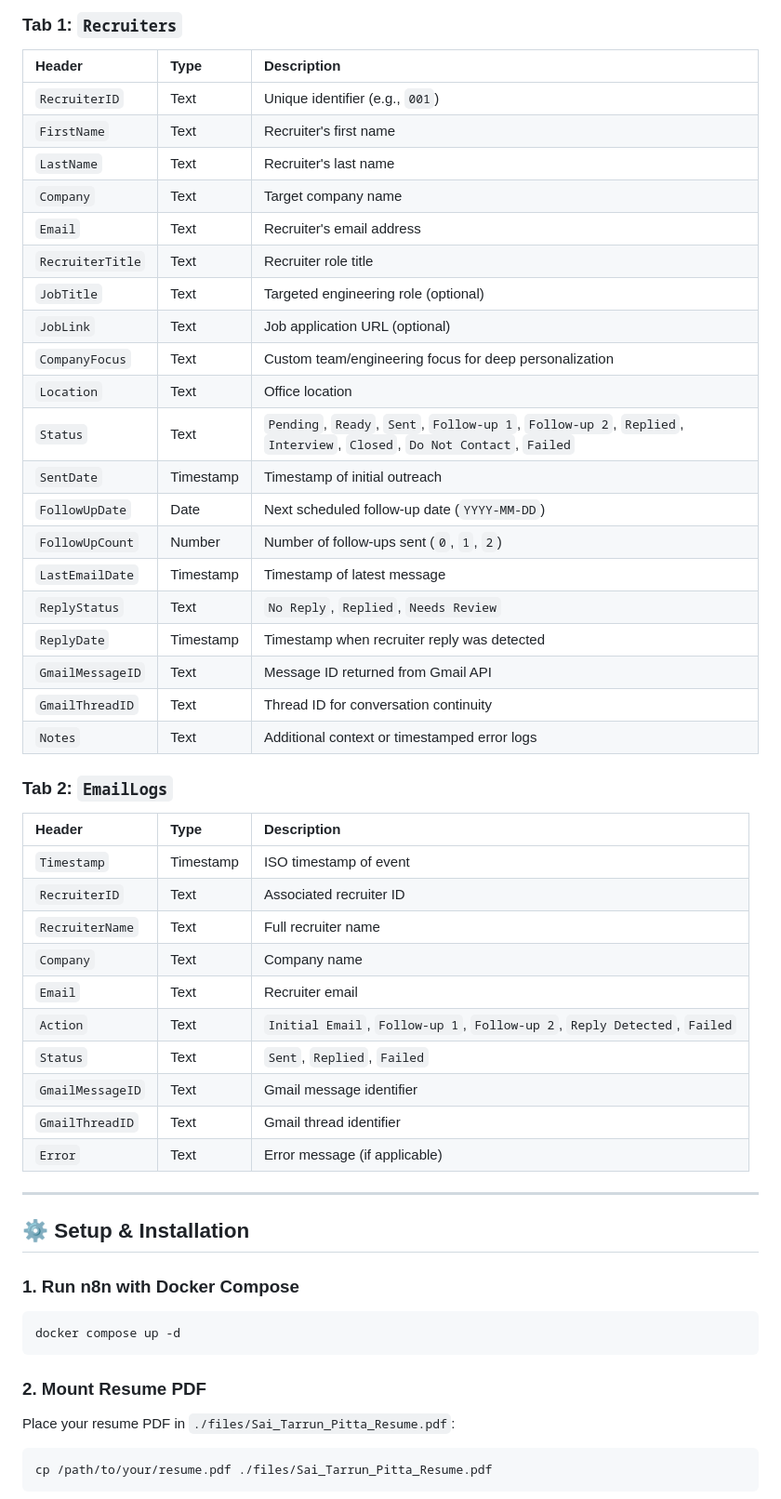
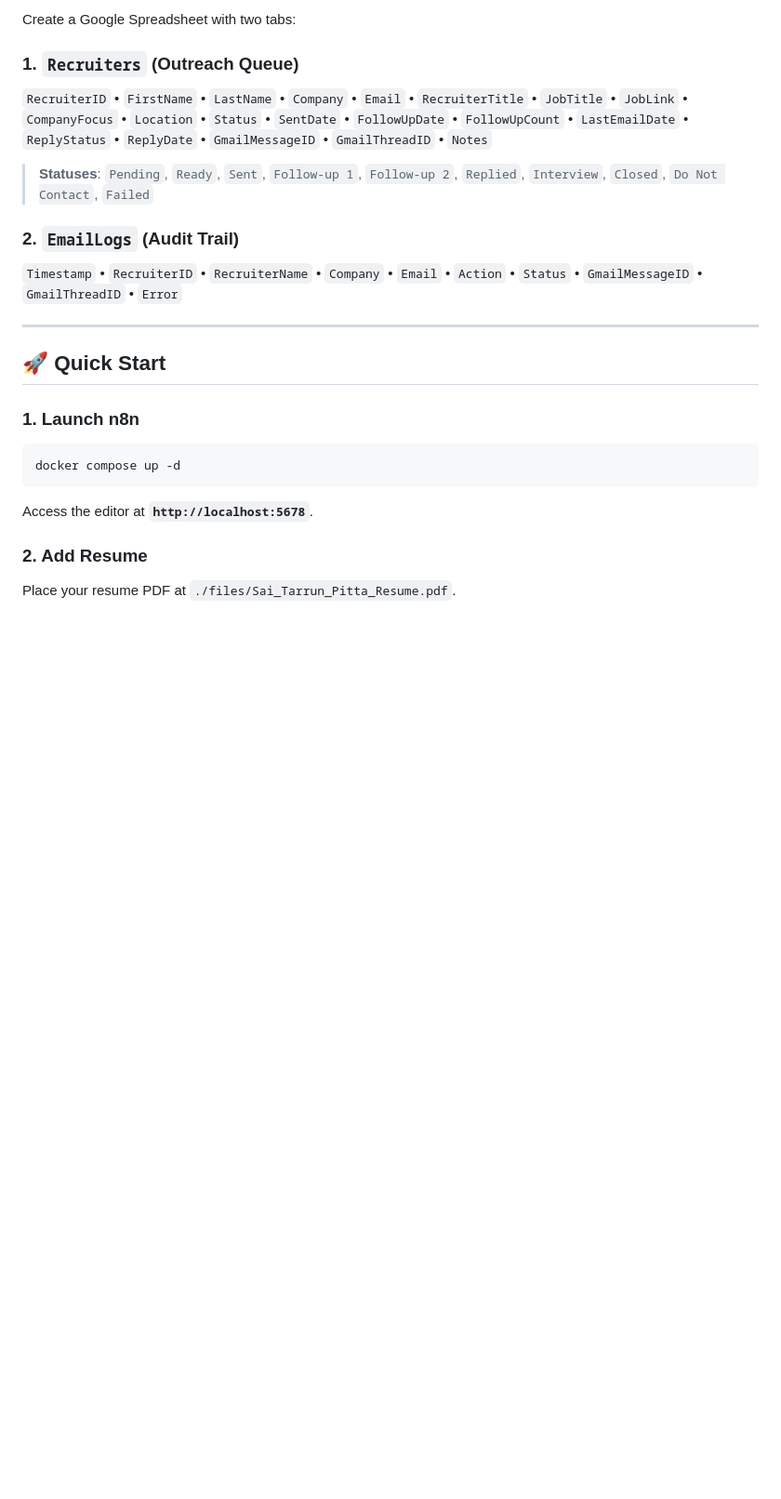
Before and after one commit to saitarrun/N8n-recruiter-outreach-automation, a Markdown page: README.md, the part around one of its changes. Shown at 93% size. Rendered like a GitHub page; blank space fills up the shorter version.

Commit message:
Refactor README.md to a sleek, minimalist structure

````diff
--- a/README.md
+++ b/README.md
@@ -94,54 +65,24 @@ Inspect Gmail Thread
 
-### Tab 1: `Recruiters`
-| Header | Type | Description |
-| :--- | :--- | :--- |
-| `RecruiterID` | Text | Unique identifier (e.g., `001`) |
-| `FirstName` | Text | Recruiter's first name |
-| `LastName` | Text | Recruiter's last name |
-| `Company` | Text | Target company name |
-| `Email` | Text | Recruiter's email address |
-| `RecruiterTitle` | Text | Recruiter role title |
-| `JobTitle` | Text | Targeted engineering role (optional) |
-| `JobLink` | Text | Job application URL (optional) |
-| `CompanyFocus` | Text | Custom team/engineering focus for deep personalization |
-| `Location` | Text | Office location |
-| `Status` | Text | `Pending`, `Ready`, `Sent`, `Follow-up 1`, `Follow-up 2`, `Replied`, `Interview`, `Closed`, `Do Not Contact`, `Failed` |
-| `SentDate` | Timestamp | Timestamp of initial outreach |
-| `FollowUpDate` | Date | Next scheduled follow-up date (`YYYY-MM-DD`) |
-| `FollowUpCount` | Number | Number of follow-ups sent (`0`, `1`, `2`) |
-| `LastEmailDate` | Timestamp | Timestamp of latest message |
-| `ReplyStatus` | Text | `No Reply`, `Replied`, `Needs Review` |
-| `ReplyDate` | Timestamp | Timestamp when recruiter reply was detected |
-| `GmailMessageID` | Text | Message ID returned from Gmail API |
-| `GmailThreadID` | Text | Thread ID for conversation continuity |
-| `Notes` | Text | Additional context or timestamped error logs |
+Create a Google Spreadsheet with two tabs:
 
-### Tab 2: `EmailLogs`
-| Header | Type | Description |
-| :--- | :--- | :--- |
-| `Timestamp` | Timestamp | ISO timestamp of event |
-| `RecruiterID` | Text | Associated recruiter ID |
-| `RecruiterName` | Text | Full recruiter name |
-| `Company` | Text | Company name |
-| `Email` | Text | Recruiter email |
-| `Action` | Text | `Initial Email`, `Follow-up 1`, `Follow-up 2`, `Reply Detected`, `Failed` |
-| `Status` | Text | `Sent`, `Replied`, `Failed` |
-| `GmailMessageID` | Text | Gmail message identifier |
-| `GmailThreadID` | Text | Gmail thread identifier |
-| `Error` | Text | Error message (if applicable) |
+### 1. `Recruiters` (Outreach Queue)
+`RecruiterID` • `FirstName` • `LastName` • `Company` • `Email` • `RecruiterTitle` • `JobTitle` • `JobLink` • `CompanyFocus` • `Location` • `Status` • `SentDate` • `FollowUpDate` • `FollowUpCount` • `LastEmailDate` • `ReplyStatus` • `ReplyDate` • `GmailMessageID` • `GmailThreadID` • `Notes`
+
+> **Statuses**: `Pending`, `Ready`, `Sent`, `Follow-up 1`, `Follow-up 2`, `Replied`, `Interview`, `Closed`, `Do Not Contact`, `Failed`
+
+### 2. `EmailLogs` (Audit Trail)
+`Timestamp` • `RecruiterID` • `RecruiterName` • `Company` • `Email` • `Action` • `Status` • `GmailMessageID` • `GmailThreadID` • `Error`
 
 ---
 
-## ⚙️ Setup & Installation
+## 🚀 Quick Start
 
-### 1. Run n8n with Docker Compose
+### 1. Launch n8n
 ```bash
 docker compose up -d
 ```
+Access the editor at **`http://localhost:5678`**.
 
-### 2. Mount Resume PDF
-Place your resume PDF in `./files/Sai_Tarrun_Pitta_Resume.pdf`:
-```bash
-cp /path/to/your/resume.pdf ./files/Sai_Tarrun_Pitta_Resume.pdf
-```
+### 2. Add Resume
+Place your resume PDF at `./files/Sai_Tarrun_Pitta_Resume.pdf`.
 
````
Also changed, not shown: other parts of README.md (+59 -87 lines).
